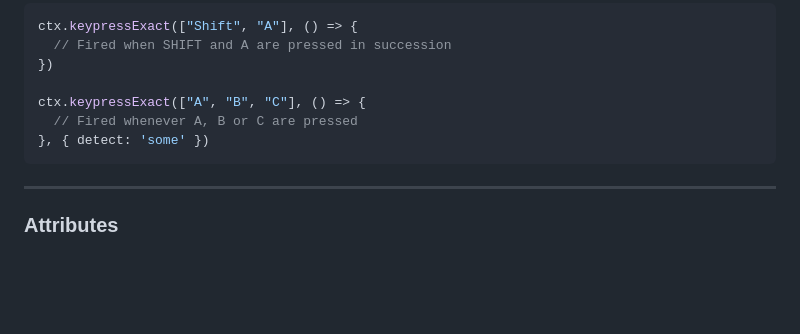
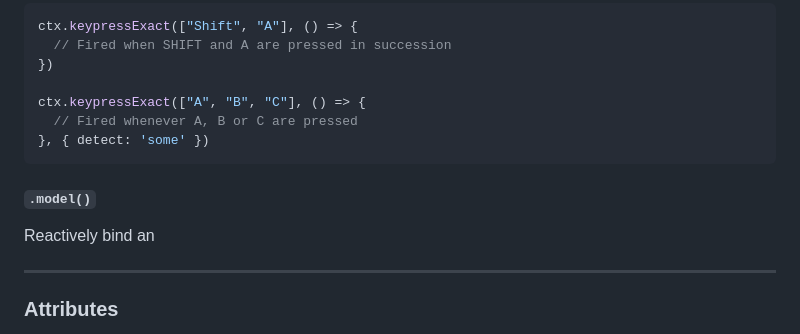
Before and after one commit to dolanske/cascade, a Markdown page: README.md, the part around the change. Drawn GitHub-style; blank space fills up the shorter version.

````diff
--- a/README.md
+++ b/README.md
@@ -201,6 +201,10 @@ ctx.keypressExact(["A", "B", "C"], () => {
 }, { detect: 'some' })
 ```
 
+#### `.model()`
+
+Reactively bind an
+
 ---
 
 ### Attributes
````
